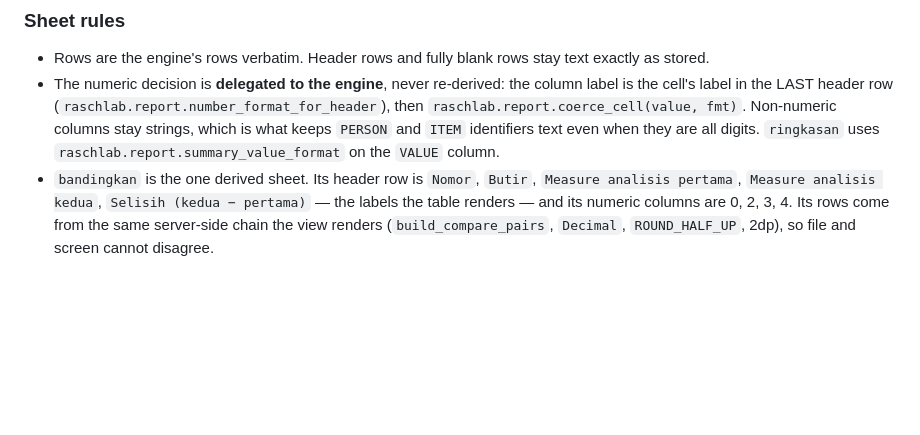
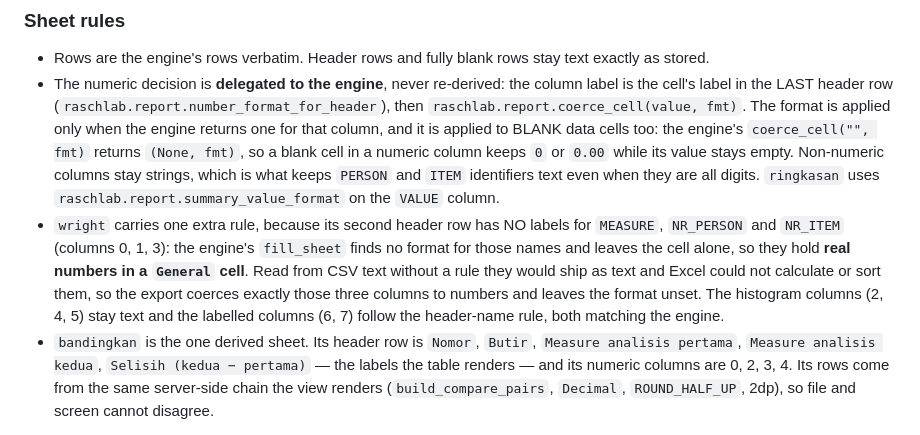
Before and after one commit to idzharulhuda13/raschlab-web, a Markdown page: INTERFACE.md, the part around the change. Drawn GitHub-style; blank space fills up the shorter version.

```diff
--- a/INTERFACE.md
+++ b/INTERFACE.md
@@ -578,8 +578,17 @@ itself to the current search or page would be a silent truncation, and the store
 - Rows are the engine's rows verbatim. Header rows and fully blank rows stay text exactly as stored.
 - The numeric decision is **delegated to the engine**, never re-derived: the column label is the cell's label in
   the LAST header row (`raschlab.report.number_format_for_header`), then `raschlab.report.coerce_cell(value, fmt)`.
-  Non-numeric columns stay strings, which is what keeps `PERSON` and `ITEM` identifiers text even when they are
-  all digits. `ringkasan` uses `raschlab.report.summary_value_format` on the `VALUE` column.
+  The format is applied only when the engine returns one for that column, and it is applied to BLANK data cells
+  too: the engine's `coerce_cell("", fmt)` returns `(None, fmt)`, so a blank cell in a numeric column keeps `0`
+  or `0.00` while its value stays empty. Non-numeric columns stay strings, which is what keeps `PERSON` and `ITEM`
+  identifiers text even when they are all digits. `ringkasan` uses `raschlab.report.summary_value_format` on the
+  `VALUE` column.
+- `wright` carries one extra rule, because its second header row has NO labels for `MEASURE`, `NR_PERSON` and
+  `NR_ITEM` (columns 0, 1, 3): the engine's `fill_sheet` finds no format for those names and leaves the cell
+  alone, so they hold **real numbers in a `General` cell**. Read from CSV text without a rule they would ship as
+  text and Excel could not calculate or sort them, so the export coerces exactly those three columns to numbers
+  and leaves the format unset. The histogram columns (2, 4, 5) stay text and the labelled columns (6, 7) follow
+  the header-name rule, both matching the engine.
 - `bandingkan` is the one derived sheet. Its header row is `Nomor`, `Butir`, `Measure analisis pertama`,
   `Measure analisis kedua`, `Selisih (kedua − pertama)` — the labels the table renders — and its numeric columns
   are 0, 2, 3, 4. Its rows come from the same server-side chain the view renders (`build_compare_pairs`,
```
Also changed, not shown: PLAN.md (+6 -4 lines).
